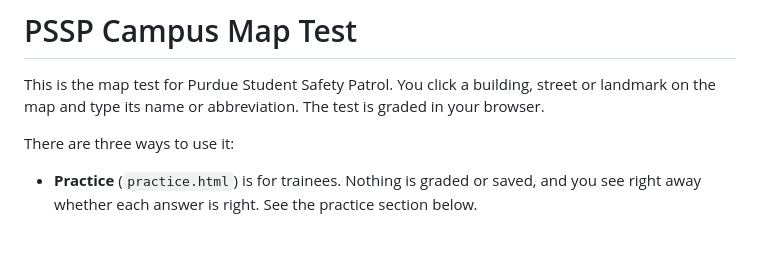
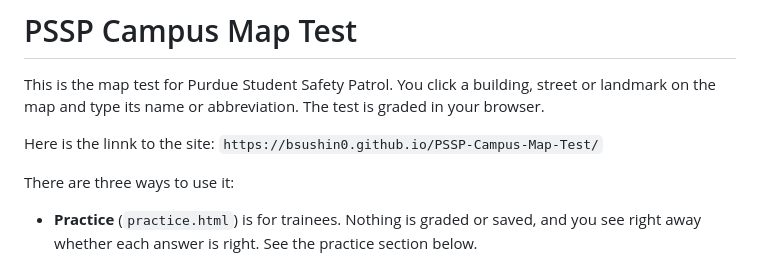
Before and after one commit to bsushin0/PSSP-Campus-Map-Test, a Markdown page: README.md, the part around the change. GitHub-like rendering; blank space fills up the shorter version.

Commit message:
Add site link to README
Added link to the site for easy access.

```diff
--- a/README.md
+++ b/README.md
@@ -1,6 +1,8 @@
 # PSSP Campus Map Test
 
 This is the map test for Purdue Student Safety Patrol. You click a building, street or landmark on the map and type its name or abbreviation. The test is graded in your browser.
+
+Here is the linnk to the site: `https://bsushin0.github.io/PSSP-Campus-Map-Test/`
 
 There are three ways to use it:
 
```
